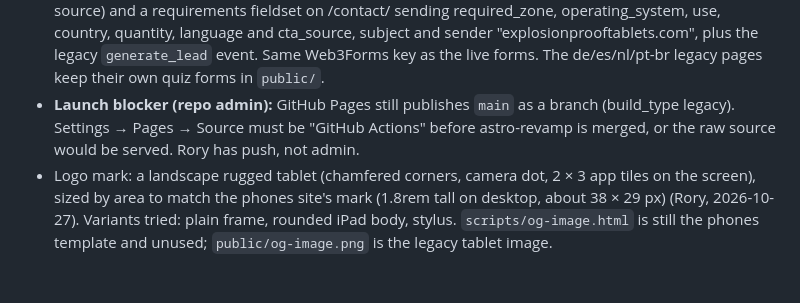
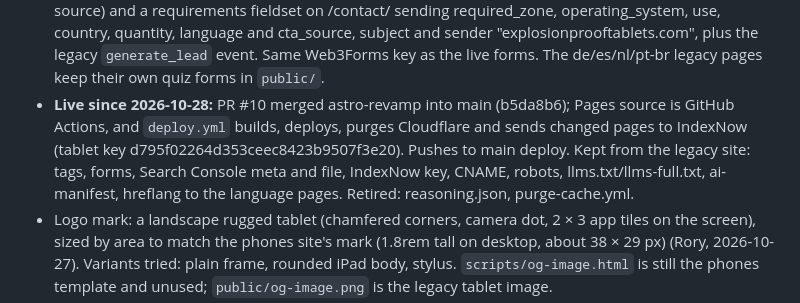
Before and after one commit to apbopenclaw-boop/intrinsically-safe-tablets, a Markdown page: CLAUDE.md, the part around the change. Drawn GitHub-style; blank space fills up the shorter version.

Commit message:
CLAUDE.md: record the launch (live since 2026-10-28) and the deploy setup
Co-Authored-By: Claude Opus 5.5 <noreply@anthropic.com>

```diff
--- a/CLAUDE.md
+++ b/CLAUDE.md
@@ -44,8 +44,10 @@ logged on its Fact check sheet). Agreed publishing rules: `../research/spec/veri
   ?source) and a requirements fieldset on /contact/ sending required_zone, operating_system, use, country, quantity,
   language and cta_source, subject and sender "explosionprooftablets.com", plus the legacy `generate_lead` event. Same
   Web3Forms key as the live forms. The de/es/nl/pt-br legacy pages keep their own quiz forms in `public/`.
-- **Launch blocker (repo admin):** GitHub Pages still publishes `main` as a branch (build_type legacy). Settings → Pages →
-  Source must be "GitHub Actions" before astro-revamp is merged, or the raw source would be served. Rory has push, not admin.
+- **Live since 2026-10-28:** PR #10 merged astro-revamp into main (b5da8b6); Pages source is GitHub Actions, and
+  `deploy.yml` builds, deploys, purges Cloudflare and sends changed pages to IndexNow (tablet key d795f02264d353ceec8423b9507f3e20).
+  Pushes to main deploy. Kept from the legacy site: tags, forms, Search Console meta and file, IndexNow key, CNAME, robots,
+  llms.txt/llms-full.txt, ai-manifest, hreflang to the language pages. Retired: reasoning.json, purge-cache.yml.
 - Logo mark: a landscape rugged tablet (chamfered corners, camera dot, 2 × 3 app tiles on the screen), sized by area to
   match the phones site's mark (1.8rem tall on desktop, about 38 × 29 px) (Rory, 2026-10-27). Variants tried: plain frame,
   rounded iPad body, stylus. `scripts/og-image.html` is still the
```
